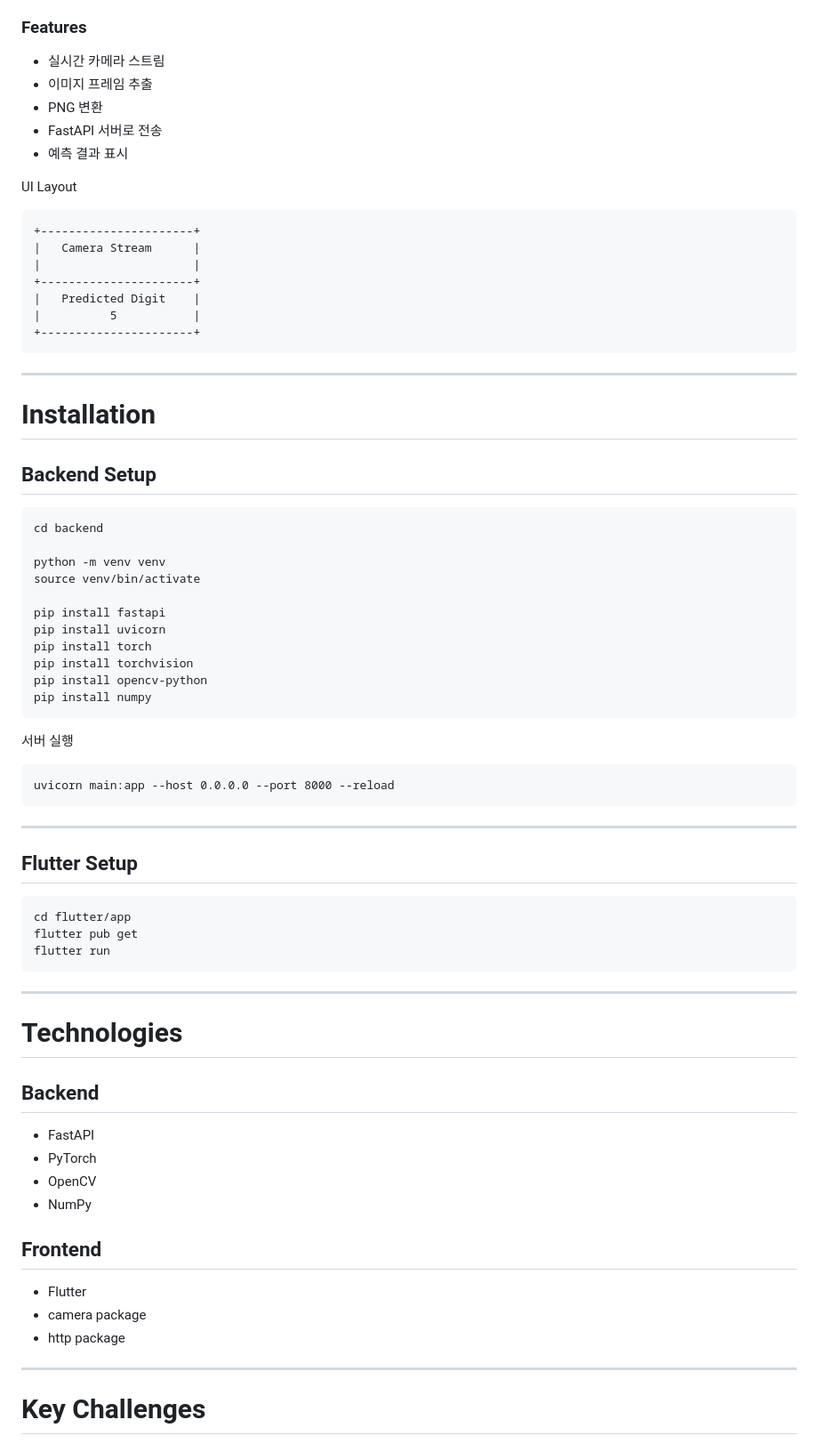
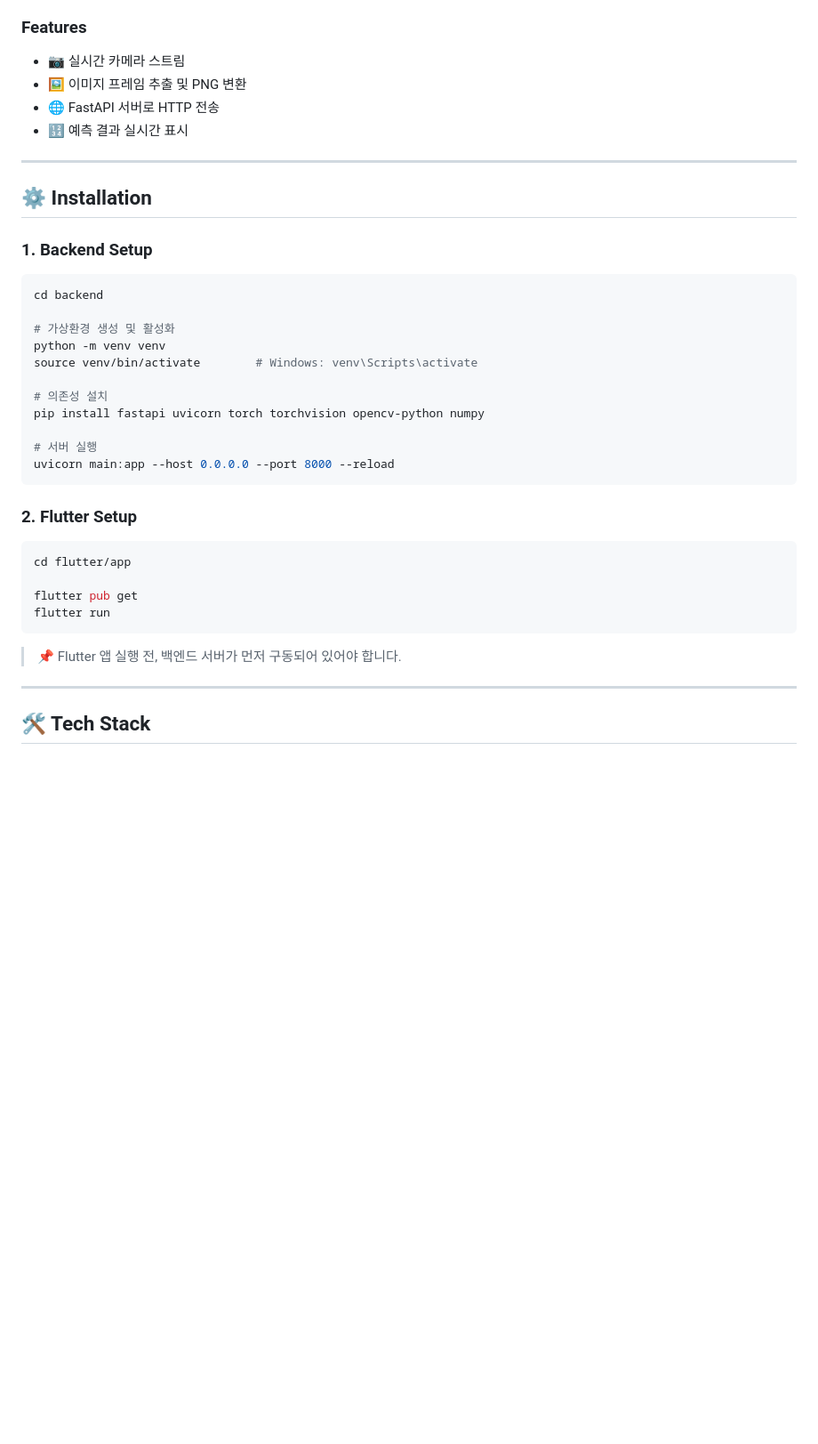
Before and after one commit to BaePro-source/DIGIT_STREAM_CV_APP, a Markdown page: README.md, the part around one of its changes. Shown at 89% size. Rendered like a GitHub page; blank space fills up the shorter version.

````diff
--- a/README.md
+++ b/README.md
@@ -177,78 +150,43 @@ Flutter 앱은 다음 기능을 수행합니다.
 
 ### Features
 
-- 실시간 카메라 스트림
-- 이미지 프레임 추출
-- PNG 변환
-- FastAPI 서버로 전송
-- 예측 결과 표시
-
-UI Layout
-
-```
-+----------------------+
-|   Camera Stream      |
-|                      |
-+----------------------+
-|   Predicted Digit    |
-|          5           |
-+----------------------+
-```
+- 📷 실시간 카메라 스트림
+- 🖼️ 이미지 프레임 추출 및 PNG 변환
+- 🌐 FastAPI 서버로 HTTP 전송
+- 🔢 예측 결과 실시간 표시
 
 ---
 
-# Installation
+## ⚙️ Installation
 
-## Backend Setup
+### 1. Backend Setup
 
-```
+```bash
 cd backend
 
+# 가상환경 생성 및 활성화
 python -m venv venv
-source venv/bin/activate
+source venv/bin/activate        # Windows: venv\Scripts\activate
 
-pip install fastapi
-pip install uvicorn
-pip install torch
-pip install torchvision
-pip install opencv-python
-pip install numpy
-```
+# 의존성 설치
+pip install fastapi uvicorn torch torchvision opencv-python numpy
 
-서버 실행
-
-```
+# 서버 실행
 uvicorn main:app --host 0.0.0.0 --port 8000 --reload
 ```
 
----
+### 2. Flutter Setup
 
-## Flutter Setup
+```bash
+cd flutter/app
 
-```
-cd flutter/app
 flutter pub get
 flutter run
 ```
 
----
-
-# Technologies
-
-## Backend
-
-- FastAPI
-- PyTorch
-- OpenCV
-- NumPy
-
-## Frontend
-
-- Flutter
-- camera package
-- http package
+> 📌 Flutter 앱 실행 전, 백엔드 서버가 먼저 구동되어 있어야 합니다.
 
 ---
 
-# Key Challenges
+## 🛠️ Tech Stack
 
````
Also changed, not shown: other parts of README.md (+115 -140 lines).
